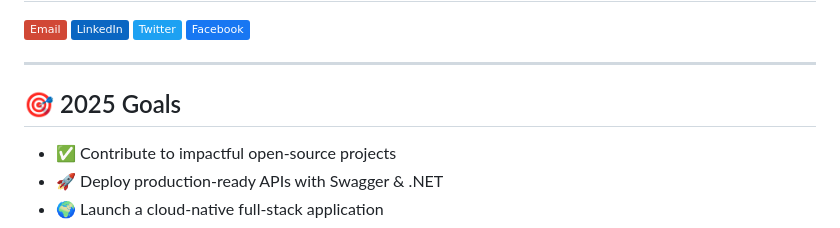
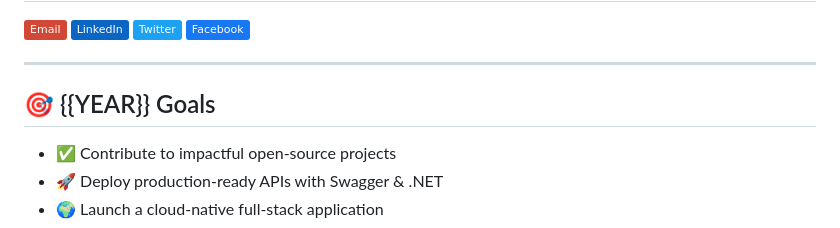
Before and after one commit to Mostafa-SAID7/Mostafa-SAID7, a Markdown page: README.md, the part around the change. GitHub-like rendering; badges without logos.

```diff
--- a/README.md
+++ b/README.md
@@ -63,7 +63,7 @@ I'm a passionate software engineer focused on clean code, problem-solving, and b
 
 ---
 
-## 🎯 2025 Goals
+## 🎯 {{YEAR}} Goals
 
 - ✅ Contribute to impactful open-source projects
 - 🚀 Deploy production-ready APIs with Swagger & .NET
```
